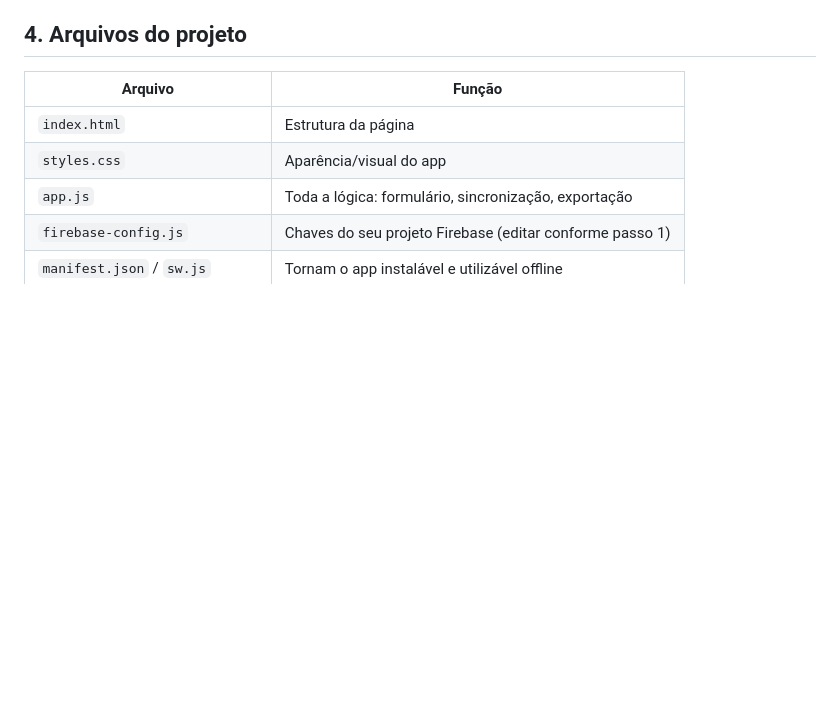
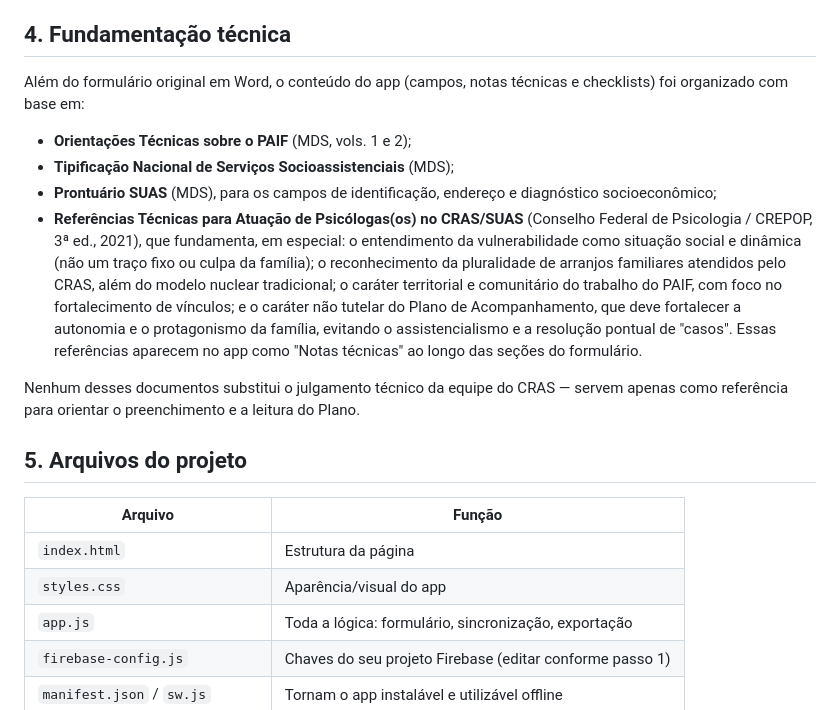
Before and after one commit to PaulusXavier/Projeto-Umbrela-PAIF, a Markdown page: README.md, the part around the change. GitHub-like rendering; blank space fills up the shorter version.

```diff
--- a/README.md
+++ b/README.md
@@ -136,7 +136,32 @@ os registros só para si (não compartilha com os outros).
   encaminhamentos por área e uma tabela de evolução mensal (novos PAFs e acumulado,
   por mês de início). Pode ser impresso/baixado em PDF.
 
-## 4. Arquivos do projeto
+## 4. Fundamentação técnica
+
+Além do formulário original em Word, o conteúdo do app (campos, notas técnicas
+e checklists) foi organizado com base em:
+
+- **Orientações Técnicas sobre o PAIF** (MDS, vols. 1 e 2);
+- **Tipificação Nacional de Serviços Socioassistenciais** (MDS);
+- **Prontuário SUAS** (MDS), para os campos de identificação, endereço e
+  diagnóstico socioeconômico;
+- **Referências Técnicas para Atuação de Psicólogas(os) no CRAS/SUAS**
+  (Conselho Federal de Psicologia / CREPOP, 3ª ed., 2021), que fundamenta,
+  em especial: o entendimento da vulnerabilidade como situação social e
+  dinâmica (não um traço fixo ou culpa da família); o reconhecimento da
+  pluralidade de arranjos familiares atendidos pelo CRAS, além do modelo
+  nuclear tradicional; o caráter territorial e comunitário do trabalho do
+  PAIF, com foco no fortalecimento de vínculos; e o caráter não tutelar do
+  Plano de Acompanhamento, que deve fortalecer a autonomia e o protagonismo
+  da família, evitando o assistencialismo e a resolução pontual de "casos".
+  Essas referências aparecem no app como "Notas técnicas" ao longo das
+  seções do formulário.
+
+Nenhum desses documentos substitui o julgamento técnico da equipe do CRAS —
+servem apenas como referência para orientar o preenchimento e a leitura do
+Plano.
+
+## 5. Arquivos do projeto
 
 | Arquivo | Função |
 |---|---|
```
